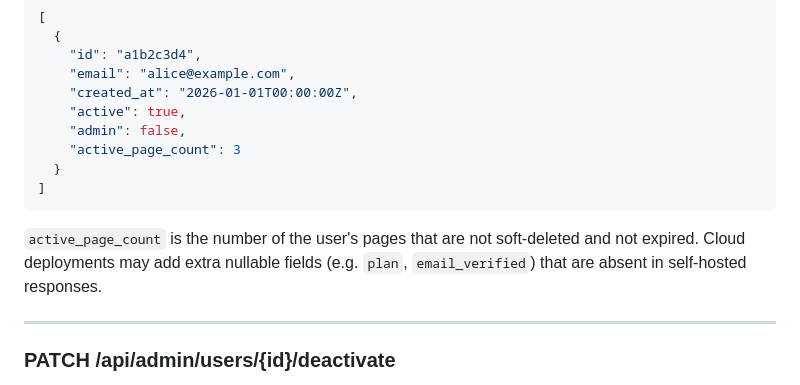
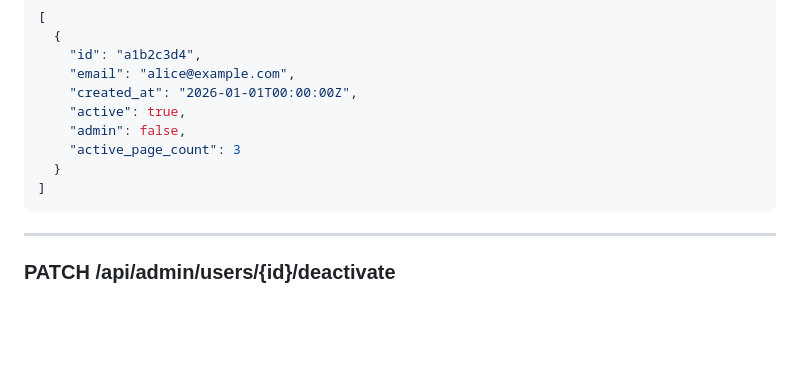
Before and after one commit to rgf2004/pushpage, a Markdown page: docs/api.md, the part around the change. Rendered like a GitHub page; blank space fills up the shorter version.

Commit message:
docs: drop prose description for active_page_count
Matches the existing style for this section, where fields are shown
in the example JSON without individual descriptions. Also avoids
calling out cloud-only fields in the OSS-facing API docs.

````diff
--- a/docs/api.md
+++ b/docs/api.md
@@ -273,8 +273,6 @@ List all users ordered by creation date.
 ]
 ```
 
-`active_page_count` is the number of the user's pages that are not soft-deleted and not expired. Cloud deployments may add extra nullable fields (e.g. `plan`, `email_verified`) that are absent in self-hosted responses.
-
 ---
 
 ### PATCH /api/admin/users/{id}/deactivate
````
